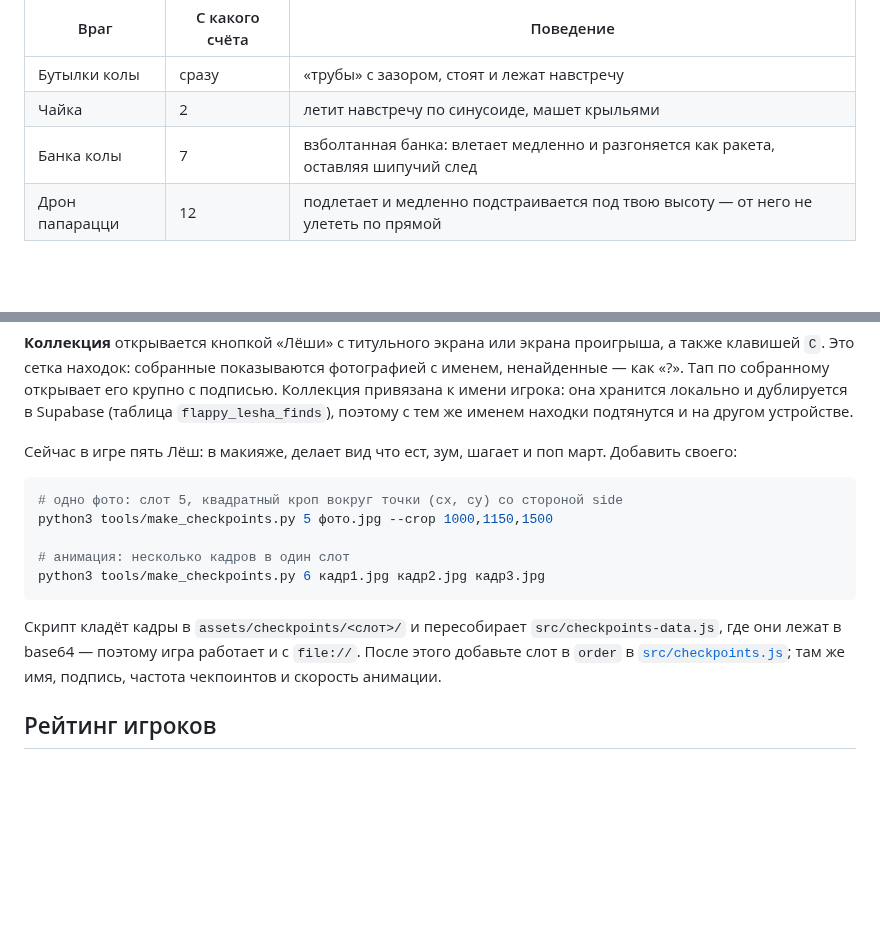
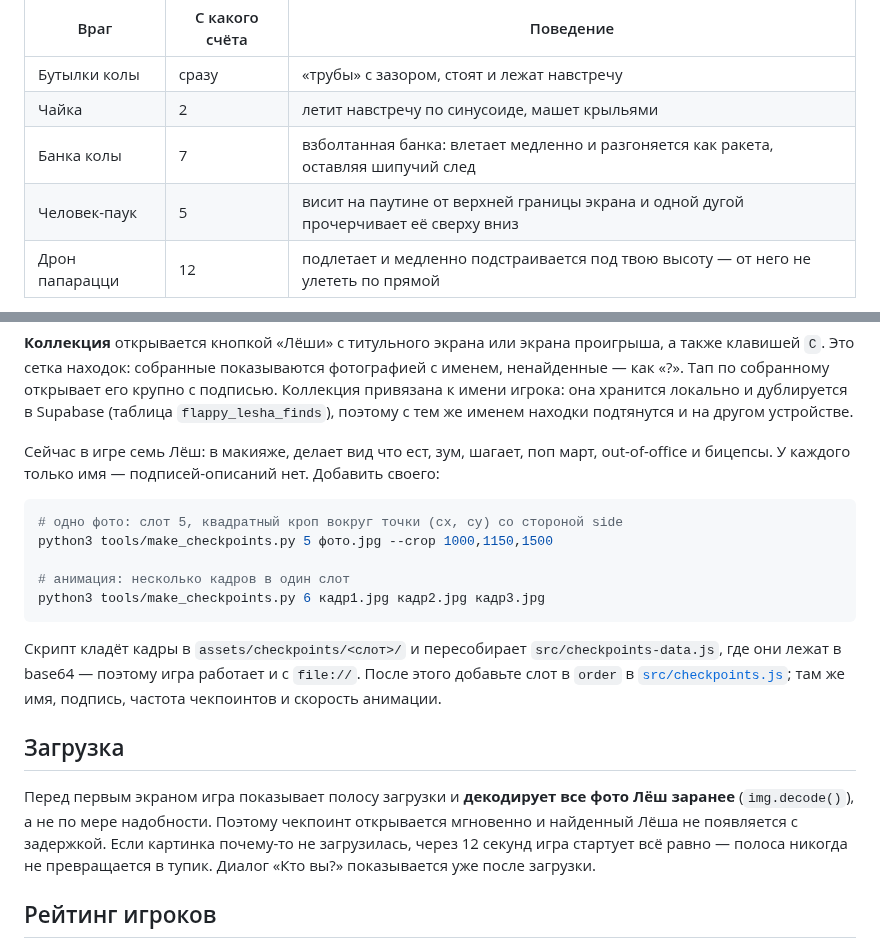
Before and after one commit to aleksandrberlin/lesha-flappybird, a Markdown page: README.md, 2 parts joined by grey strips. GitHub-like rendering; blank space fills up the shorter version.

````diff
--- a/README.md
+++ b/README.md
@@ -59,6 +60,7 @@ python3 -m http.server 8000     # затем http://localhost:8000
 | Бутылки колы | сразу | «трубы» с зазором, стоят и лежат навстречу |
 | Чайка | 2 | летит навстречу по синусоиде, машет крыльями |
 | Банка колы | 7 | взболтанная банка: влетает медленно и разгоняется как ракета, оставляя шипучий след |
+| Человек-паук | 5 | висит на паутине от верхней границы экрана и одной дугой прочерчивает её сверху вниз |
 | Дрон папарацци | 12 | подлетает и медленно подстраивается под твою высоту — от него не улететь по прямой |
 
 **Кэти Перри — не враг, а бонус.** Она проплывает через экран с сердечком над
@@ -111,7 +113,8 @@ python3 -m http.server 8000     # затем http://localhost:8000
 дублируется в Supabase (таблица `flappy_lesha_finds`), поэтому с тем же именем
 находки подтянутся и на другом устройстве.
 
-Сейчас в игре пять Лёш: в макияже, делает вид что ест, зум, шагает и поп март.
+Сейчас в игре семь Лёш: в макияже, делает вид что ест, зум, шагает, поп март,
+out-of-office и бицепсы. У каждого только имя — подписей-описаний нет.
 Добавить своего:
 
 ```bash
@@ -127,6 +130,15 @@ python3 tools/make_checkpoints.py 6 кадр1.jpg кадр2.jpg кадр3.jpg
 `file://`. После этого добавьте слот в `order` в
 [`src/checkpoints.js`](src/checkpoints.js); там же имя, подпись, частота
 чекпоинтов и скорость анимации.
+
+## Загрузка
+
+Перед первым экраном игра показывает полосу загрузки и **декодирует все фото
+Лёш заранее** (`img.decode()`), а не по мере надобности. Поэтому чекпоинт
+открывается мгновенно и найденный Лёша не появляется с задержкой. Если картинка
+почему-то не загрузилась, через 12 секунд игра стартует всё равно — полоса
+никогда не превращается в тупик. Диалог «Кто вы?» показывается уже после
+загрузки.
 
 ## Рейтинг игроков
 
````
Also changed, not shown: other parts of README.md (+1 -0 lines), assets/checkpoints/6/01.jpg (added), assets/checkpoints/7/01.jpg (added), docs/collection.png, docs/gameplay.png, docs/loading.png (added), docs/title.png, 6 other files.
